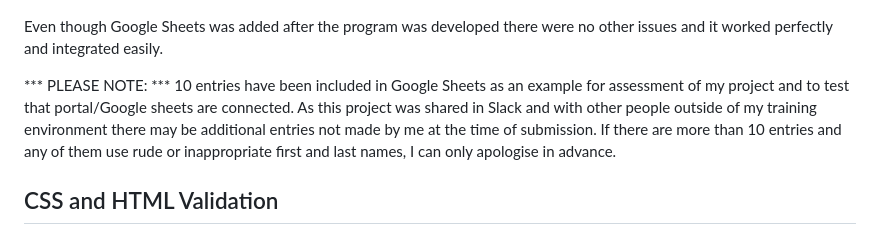
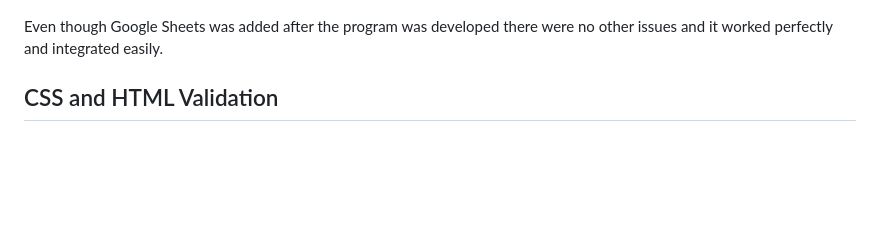
Before and after one commit to todiane/corri-construction-p3, a Markdown page: TESTING.md, the part around the change. Drawn GitHub-style; blank space fills up the shorter version.

Commit message:
Final README change

```diff
--- a/TESTING.md
+++ b/TESTING.md
@@ -49,8 +49,6 @@ When first added the data numerical value added extra numbers e.g. £897.4953 -
 
 Even though Google Sheets was added after the program was developed there were no other issues and it worked perfectly and integrated easily.
 
-*** PLEASE NOTE: *** 10 entries have been included in Google Sheets as an example for assessment of my project and to test that portal/Google sheets are connected. As this project was shared in Slack and with other people outside of my training environment there may be additional entries not made by me at the time of submission. If there are more than 10 entries and any of them use rude or inappropriate first and last names, I can only apologise in advance.
-
 ## CSS and HTML Validation
 
 A small amount of CSS and HTML was used when creating the 404 error page. Both pages were run through the appropriate W3C validator and no errors were found.
```
